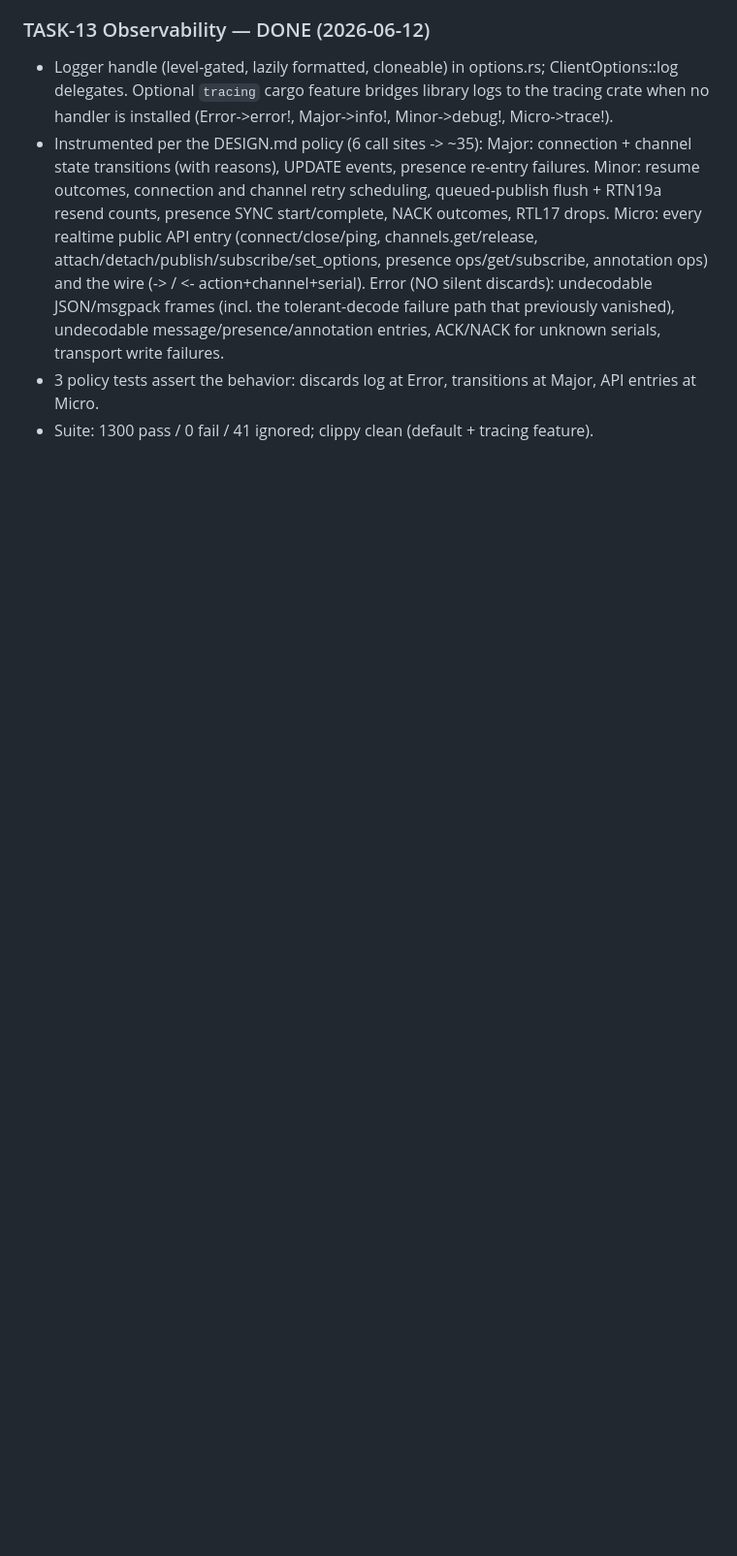
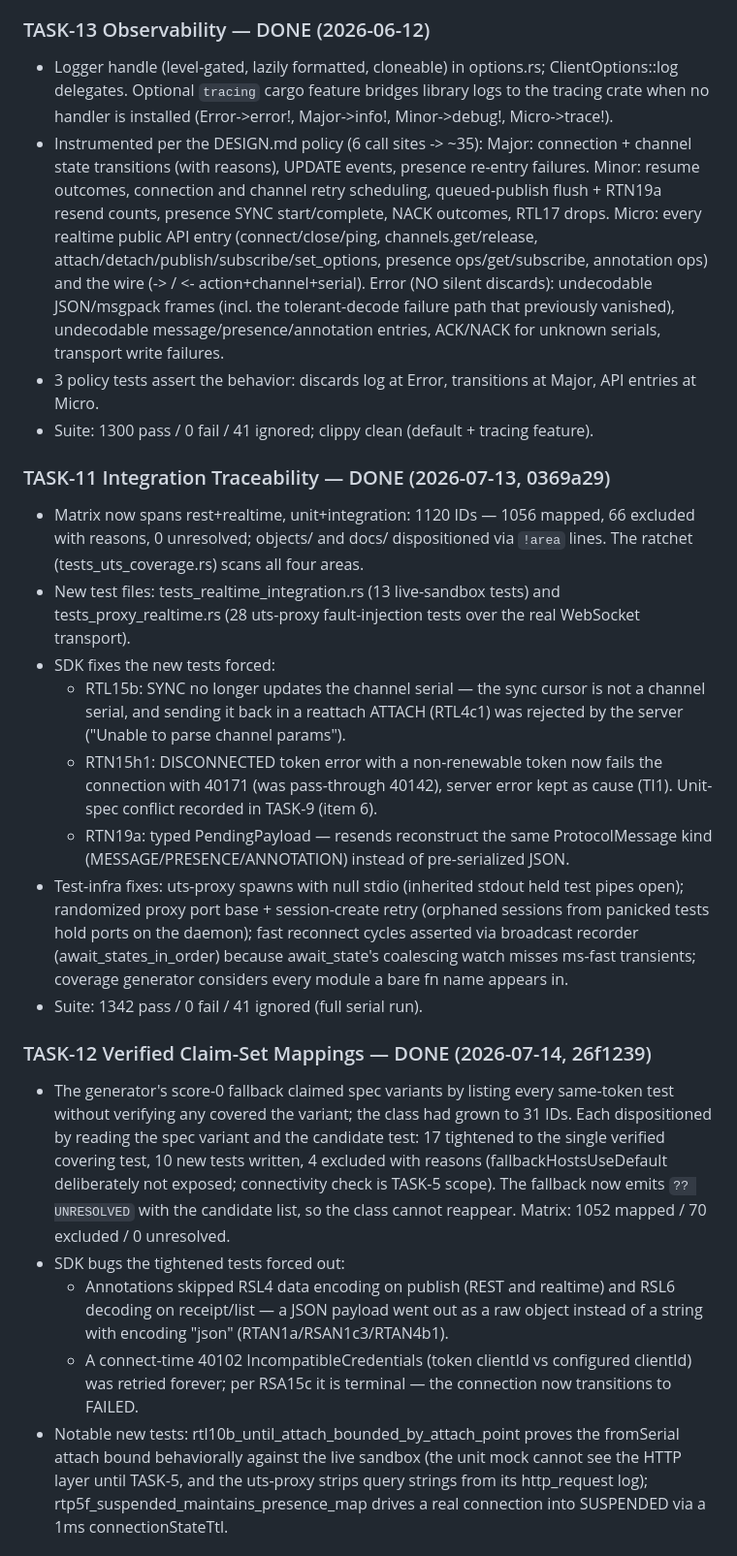
Before and after one commit to ably/ably-rust, a Markdown page: PROGRESS.md, the part around one of its changes. Shown at 97% size. GitHub-like rendering; blank space fills up the shorter version.

```diff
--- a/PROGRESS.md
+++ b/PROGRESS.md
@@ -678,3 +678,55 @@ This pass added:
   Major, API entries at Micro.
 - Suite: 1300 pass / 0 fail / 41 ignored; clippy clean (default + tracing
   feature).
+
+### TASK-11 Integration Traceability — DONE (2026-07-13, 0369a29)
+- Matrix now spans rest+realtime, unit+integration: 1120 IDs — 1056 mapped,
+  66 excluded with reasons, 0 unresolved; objects/ and docs/ dispositioned
+  via `!area` lines. The ratchet (tests_uts_coverage.rs) scans all four
+  areas.
+- New test files: tests_realtime_integration.rs (13 live-sandbox tests) and
+  tests_proxy_realtime.rs (28 uts-proxy fault-injection tests over the real
+  WebSocket transport).
+- SDK fixes the new tests forced:
+  - RTL15b: SYNC no longer updates the channel serial — the sync cursor is
+    not a channel serial, and sending it back in a reattach ATTACH (RTL4c1)
+    was rejected by the server ("Unable to parse channel params").
+  - RTN15h1: DISCONNECTED token error with a non-renewable token now fails
+    the connection with 40171 (was pass-through 40142), server error kept
+    as cause (TI1). Unit-spec conflict recorded in TASK-9 (item 6).
+  - RTN19a: typed PendingPayload — resends reconstruct the same
+    ProtocolMessage kind (MESSAGE/PRESENCE/ANNOTATION) instead of
+    pre-serialized JSON.
+- Test-infra fixes: uts-proxy spawns with null stdio (inherited stdout held
+  test pipes open); randomized proxy port base + session-create retry
+  (orphaned sessions from panicked tests hold ports on the daemon);
+  fast reconnect cycles asserted via broadcast recorder
+  (await_states_in_order) because await_state's coalescing watch misses
+  ms-fast transients; coverage generator considers every module a bare fn
+  name appears in.
+- Suite: 1342 pass / 0 fail / 41 ignored (full serial run).
+
+### TASK-12 Verified Claim-Set Mappings — DONE (2026-07-14, 26f1239)
+- The generator's score-0 fallback claimed spec variants by listing every
+  same-token test without verifying any covered the variant; the class had
+  grown to 31 IDs. Each dispositioned by reading the spec variant and the
+  candidate test: 17 tightened to the single verified covering test, 10 new
+  tests written, 4 excluded with reasons (fallbackHostsUseDefault
+  deliberately not exposed; connectivity check is TASK-5 scope). The
+  fallback now emits `?? UNRESOLVED` with the candidate list, so the class
+  cannot reappear. Matrix: 1052 mapped / 70 excluded / 0 unresolved.
+- SDK bugs the tightened tests forced out:
+  - Annotations skipped RSL4 data encoding on publish (REST and realtime)
+    and RSL6 decoding on receipt/list — a JSON payload went out as a raw
+    object instead of a string with encoding "json"
+    (RTAN1a/RSAN1c3/RTAN4b1).
+  - A connect-time 40102 IncompatibleCredentials (token clientId vs
+    configured clientId) was retried forever; per RSA15c it is terminal —
+    the connection now transitions to FAILED.
+- Notable new tests: rtl10b_until_attach_bounded_by_attach_point proves the
+  fromSerial attach bound behaviorally against the live sandbox (the unit
+  mock cannot see the HTTP layer until TASK-5, and the uts-proxy strips
+  query strings from its http_request log);
+  rtp5f_suspended_maintains_presence_map drives a real connection into
+  SUSPENDED via a 1ms connectionStateTtl.
+
```
Also changed, not shown: other parts of PROGRESS.md (+34 -0 lines), CLAUDE.md (+11 -8 lines).
